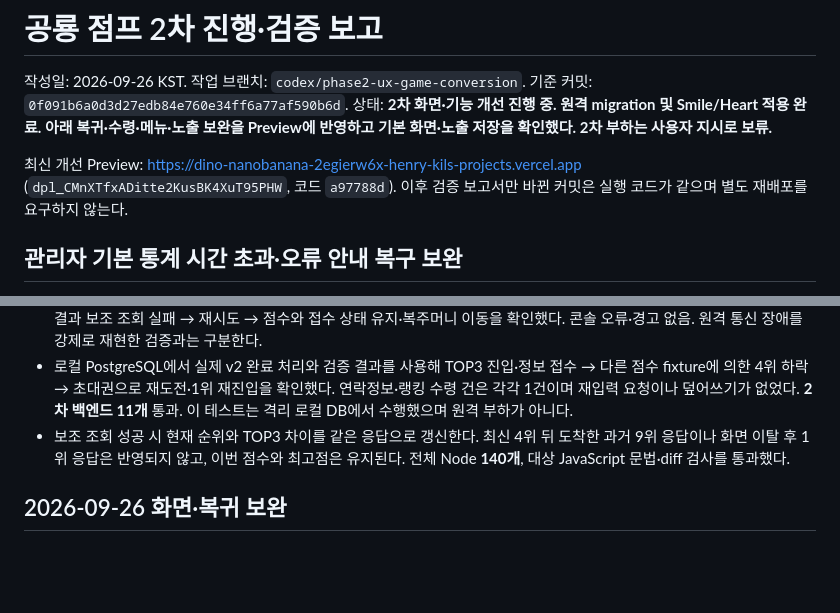
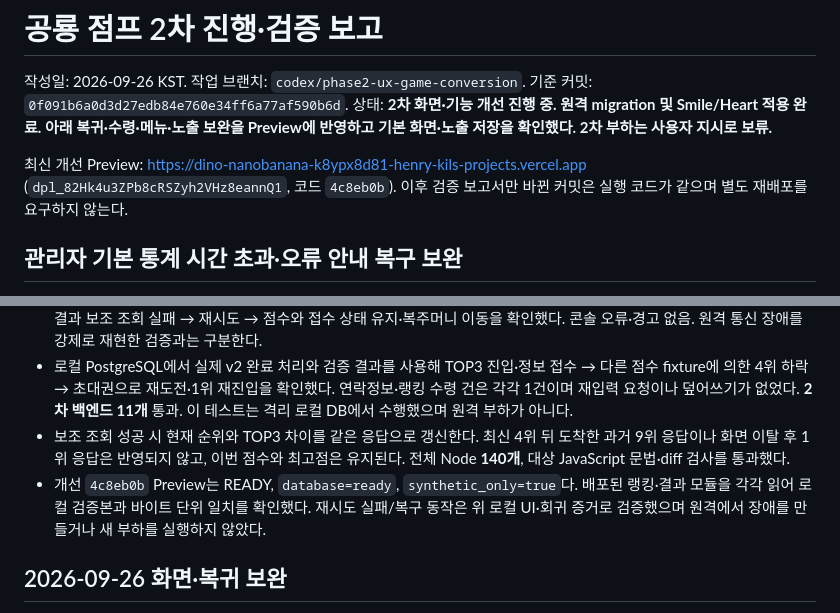
Before and after one commit to CODEhenryKIL/gemini-dino-jump, a Markdown page: docs/phase2-report.md, 2 parts joined by grey strips. Rendered like a GitHub page; blank space fills up the shorter version.

Commit message:
docs: record ranking recovery preview deployment

```diff
--- a/docs/phase2-report.md
+++ b/docs/phase2-report.md
@@ -4,7 +4,7 @@
 기준 커밋: `0f091b6a0d3d27edb84e760e34ff6a77af590b6d`.
 상태: **2차 화면·기능 개선 진행 중. 원격 migration 및 Smile/Heart 적용 완료. 아래 복귀·수령·메뉴·노출 보완을 Preview에 반영하고 기본 화면·노출 저장을 확인했다. 2차 부하는 사용자 지시로 보류.**
 
-최신 개선 Preview: https://dino-nanobanana-2egierw6x-henry-kils-projects.vercel.app (`dpl_CMnXTfxADitte2KusBK4XuT95PHW`, 코드 `a97788d`). 이후 검증 보고서만 바뀐 커밋은 실행 코드가 같으며 별도 재배포를 요구하지 않는다.
+최신 개선 Preview: https://dino-nanobanana-k8ypx8d81-henry-kils-projects.vercel.app (`dpl_82Hk4u3ZPb8cRSZyh2VHz8eannQ1`, 코드 `4c8eb0b`). 이후 검증 보고서만 바뀐 커밋은 실행 코드가 같으며 별도 재배포를 요구하지 않는다.
 
 ## 관리자 기본 통계 시간 초과·오류 안내 복구 보완
 
@@ -24,6 +24,7 @@
 - 실제 화면 모듈을 합성 응답으로 실행한 로컬 Chromium에서 랭킹 실패 → 재시도 → 4위·3위까지 18점·기존 접수 완료 복원, 결과 보조 조회 실패 → 재시도 → 점수와 접수 상태 유지·복주머니 이동을 확인했다. 콘솔 오류·경고 없음. 원격 통신 장애를 강제로 재현한 검증과는 구분한다.
 - 로컬 PostgreSQL에서 실제 v2 완료 처리와 검증 결과를 사용해 TOP3 진입·정보 접수 → 다른 점수 fixture에 의한 4위 하락 → 초대권으로 재도전·1위 재진입을 확인했다. 연락정보·랭킹 수령 건은 각각 1건이며 재입력 요청이나 덮어쓰기가 없었다. **2차 백엔드 11개** 통과. 이 테스트는 격리 로컬 DB에서 수행했으며 원격 부하가 아니다.
 - 보조 조회 성공 시 현재 순위와 TOP3 차이를 같은 응답으로 갱신한다. 최신 4위 뒤 도착한 과거 9위 응답이나 화면 이탈 후 1위 응답은 반영되지 않고, 이번 점수와 최고점은 유지된다. 전체 Node **140개**, 대상 JavaScript 문법·diff 검사를 통과했다.
+- 개선 `4c8eb0b` Preview는 READY, `database=ready`, `synthetic_only=true`다. 배포된 랭킹·결과 모듈을 각각 읽어 로컬 검증본과 바이트 단위 일치를 확인했다. 재시도 실패/복구 동작은 위 로컬 UI·회귀 증거로 검증했으며 원격에서 장애를 만들거나 새 부하를 실행하지 않았다.
 
 ## 2026-09-26 화면·복귀 보완
 
```
